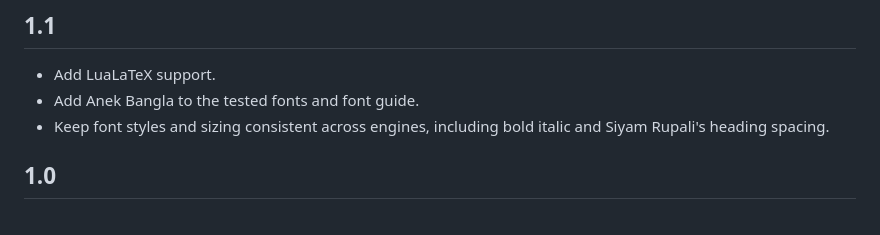
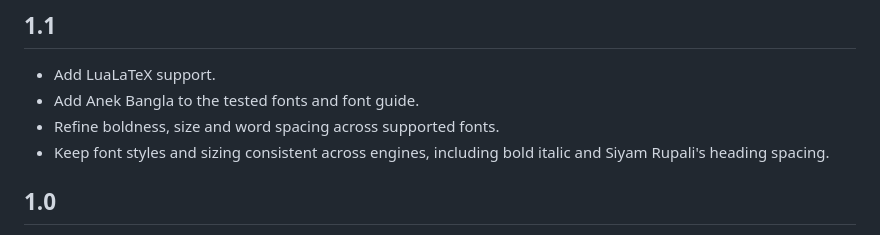
Before and after one commit to Neehan/LaTeXbangla, a Markdown page: CHANGELOG.md, the part around the change. GitHub-like rendering.

Commit message:
Refine font defaults and document selective Western numbering

```diff
--- a/CHANGELOG.md
+++ b/CHANGELOG.md
@@ -4,6 +4,7 @@
 
 - Add LuaLaTeX support.
 - Add Anek Bangla to the tested fonts and font guide.
+- Refine boldness, size and word spacing across supported fonts.
 - Keep font styles and sizing consistent across engines, including bold italic
   and Siyam Rupali's heading spacing.
 
```
Also changed, not shown: README.md (+1 -1 lines), img/example.png, img/font-families.png, 12 other files.
